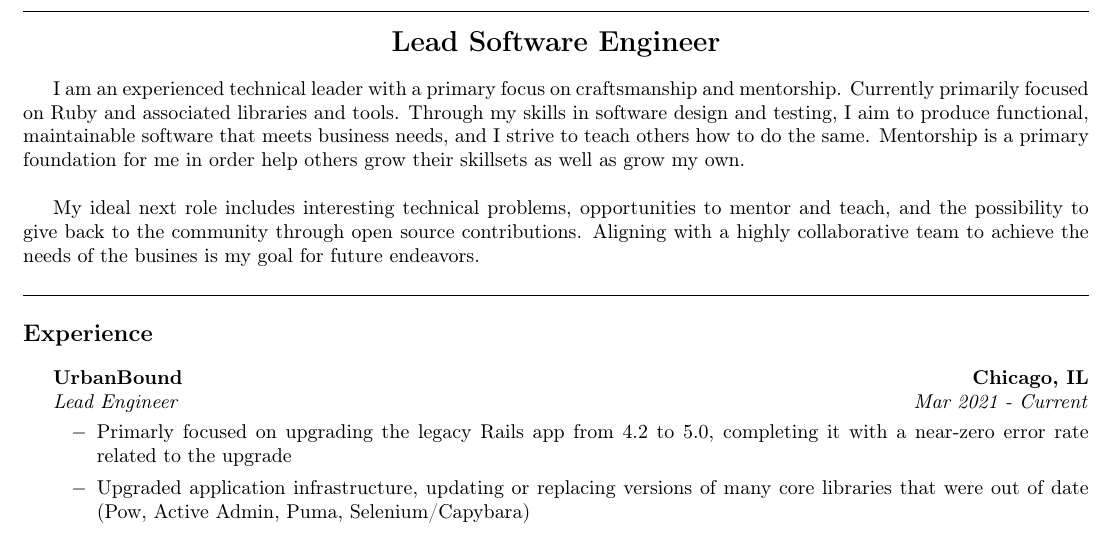
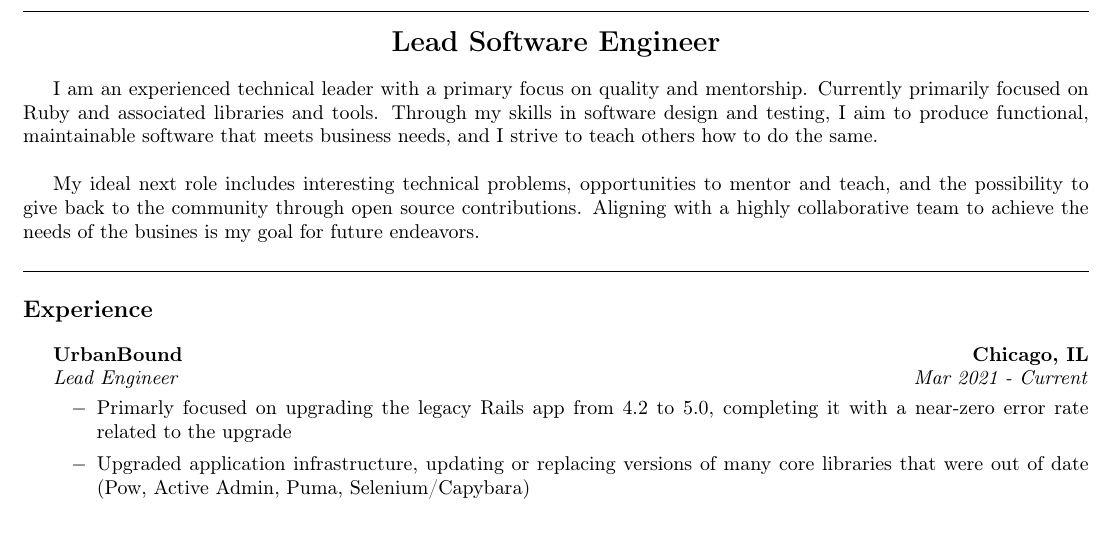
Before and after one commit to runningferret/resume, a LaTeX CV (resume.tex): part of page 1 of 2, cut so that both start at the same text. Compiled offline with pdfLaTeX.

Commit message:
Update wording on top blurb, remove awkward Mentorship sentence

```diff
--- a/resume.tex
+++ b/resume.tex
@@ -30,7 +30,7 @@
 \begin{center}
   {\Large \textbf {Lead Software Engineer}}
 \end{center}
-\par I am an experienced technical leader with a primary focus on craftsmanship and mentorship. Currently primarily focused on Ruby and associated libraries and tools. Through my skills in software design and testing, I aim to produce functional, maintainable software that meets business needs, and I strive to teach others how to do the same. Mentorship is a primary foundation for me in order help others grow their skillsets as well as grow my own.
+\par I am an experienced technical leader with a primary focus on quality and mentorship. Currently primarily focused on Ruby and associated libraries and tools. Through my skills in software design and testing, I aim to produce functional, maintainable software that meets business needs, and I strive to teach others how to do the same.
 \noindent \mbox{}\\
 
 My ideal next role includes interesting technical problems, opportunities to mentor and teach, and the possibility to give back to the community through open source contributions. Aligning with a highly collaborative team to achieve the needs of the busines is my goal for future endeavors.
```
Also changed, not shown: resume.pdf.
